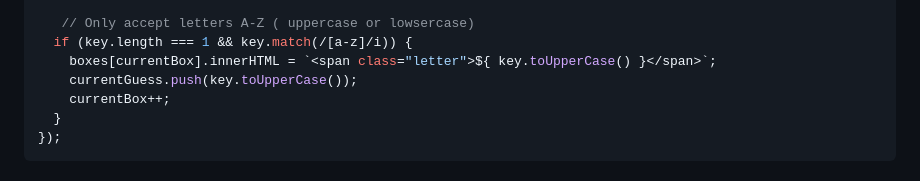
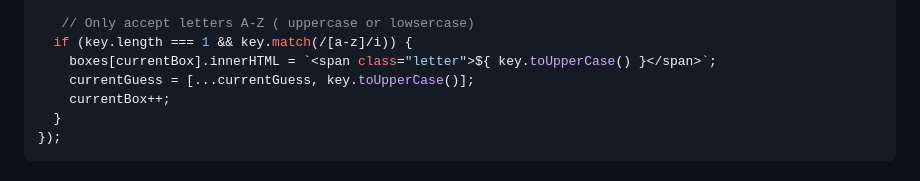
Before and after one commit to itisjamied/Wordle-Workshop, a Markdown page: public/directions/README-01-Board-and-Typing.md, the part around the change. Rendered like a GitHub page; folded sections open.

```diff
--- a/public/directions/README-01-Board-and-Typing.md
+++ b/public/directions/README-01-Board-and-Typing.md
@@ -499,7 +499,7 @@ document.addEventListener("keydown", (e) => {
    // Only accept letters A-Z ( uppercase or lowsercase)
   if (key.length === 1 && key.match(/[a-z]/i)) {
     boxes[currentBox].innerHTML = `<span class="letter">${ key.toUpperCase() }</span>`;
-    currentGuess.push(key.toUpperCase());
+    currentGuess = [...currentGuess, key.toUpperCase()];
     currentBox++;
   }
 });
```
